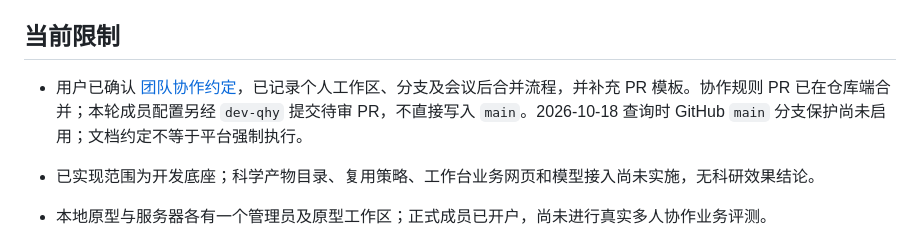
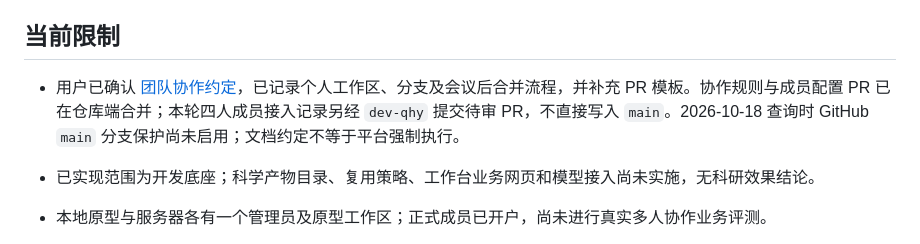
Before and after one commit to QUHONGYE-gif/ai4s-workspace, a Markdown page: docs/status.md, the part around the change. Drawn GitHub-style.

Commit message:
Update review status after configuration merge

```diff
--- a/docs/status.md
+++ b/docs/status.md
@@ -26,7 +26,7 @@
 
 ## 当前限制
 
-- 用户已确认 [团队协作约定](collaboration.md)，已记录个人工作区、分支及会议后合并流程，并补充 PR 模板。协作规则 PR 已在仓库端合并；本轮成员配置另经 `dev-qhy` 提交待审 PR，不直接写入 `main`。2026-10-18 查询时 GitHub `main` 分支保护尚未启用；文档约定不等于平台强制执行。
+- 用户已确认 [团队协作约定](collaboration.md)，已记录个人工作区、分支及会议后合并流程，并补充 PR 模板。协作规则与成员配置 PR 已在仓库端合并；本轮四人成员接入记录另经 `dev-qhy` 提交待审 PR，不直接写入 `main`。2026-10-18 查询时 GitHub `main` 分支保护尚未启用；文档约定不等于平台强制执行。
 
 - 已实现范围为开发底座；科学产物目录、复用策略、工作台业务网页和模型接入尚未实施，无科研效果结论。
 - 本地原型与服务器各有一个管理员及原型工作区；正式成员已开户，尚未进行真实多人协作业务评测。
```
